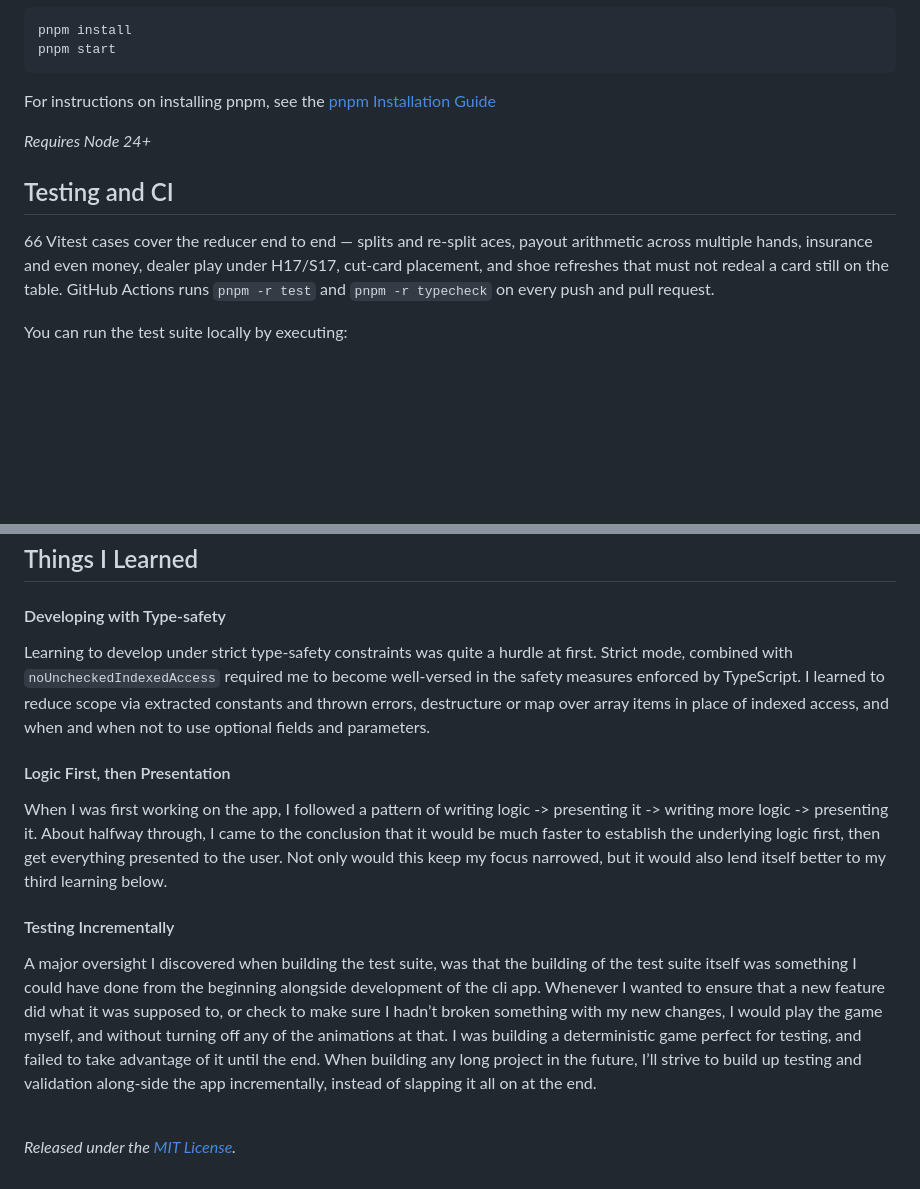
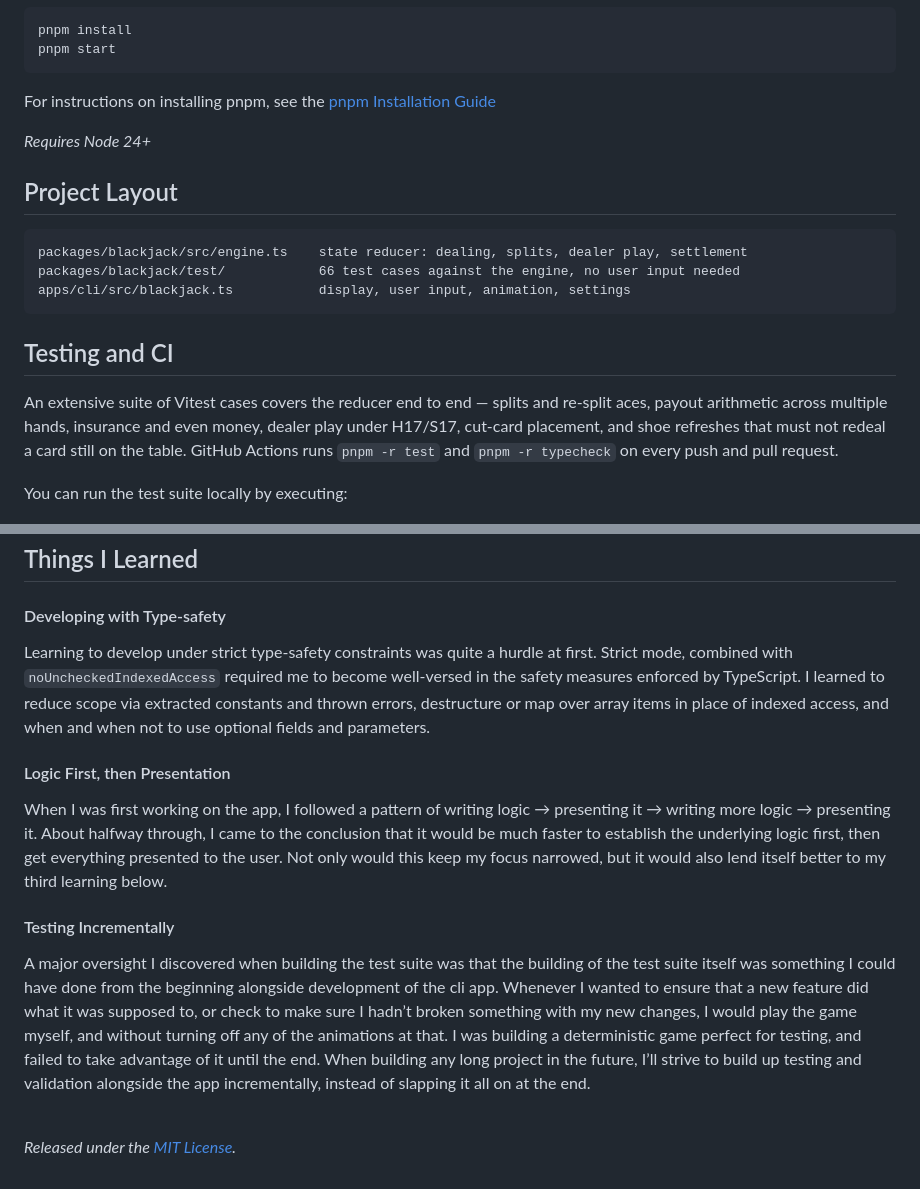
Before and after one commit to Grafton-LeGare/double-deck-blackjack-cli, a Markdown page: README.md, 2 parts joined by grey strips. Drawn GitHub-style; blank space fills up the shorter version.

````diff
--- a/README.md
+++ b/README.md
@@ -56,9 +78,17 @@ For instructions on installing pnpm, see the [pnpm Installation Guide](https://p
 
 _Requires Node 24+_
 
+## Project Layout
+
+```
+packages/blackjack/src/engine.ts    state reducer: dealing, splits, dealer play, settlement
+packages/blackjack/test/            66 test cases against the engine, no user input needed
+apps/cli/src/blackjack.ts           display, user input, animation, settings
+```
+
 ## Testing and CI
 
-66 Vitest cases cover the reducer end to end — splits and re-split aces, payout arithmetic across
+An extensive suite of Vitest cases covers the reducer end to end — splits and re-split aces, payout arithmetic across
 multiple hands, insurance and even money, dealer play under H17/S17, cut-card placement, and shoe
 refreshes that must not redeal a card still on the table. GitHub Actions runs `pnpm -r test` and
 `pnpm -r typecheck` on every push and pull request.
@@ -80,13 +110,13 @@ pnpm test
 ## Things I Learned
 
 #### Developing with Type-safety
-Learning to develop under strict type-safety constraints was quite a hurdle at first. Strict mode, combined with ```noUncheckedIndexedAccess``` required me to become well-versed in the safety measures enforced by TypeScript. I learned to reduce scope via extracted constants and thrown errors, destructure or map over array items in place of indexed access, and when and when not to use optional fields and parameters.
+Learning to develop under strict type-safety constraints was quite a hurdle at first. Strict mode, combined with `noUncheckedIndexedAccess` required me to become well-versed in the safety measures enforced by TypeScript. I learned to reduce scope via extracted constants and thrown errors, destructure or map over array items in place of indexed access, and when and when not to use optional fields and parameters.
 
 #### Logic First, then Presentation
-When I was first working on the app, I followed a pattern of writing logic -> presenting it -> writing more logic -> presenting it. About halfway through, I came to the conclusion that it would be much faster to establish the underlying logic first, then get everything presented to the user. Not only would this keep my focus narrowed, but it would also lend itself better to my third learning below.
+When I was first working on the app, I followed a pattern of writing logic → presenting it → writing more logic → presenting it. About halfway through, I came to the conclusion that it would be much faster to establish the underlying logic first, then get everything presented to the user. Not only would this keep my focus narrowed, but it would also lend itself better to my third learning below.
 
 #### Testing Incrementally
-A major oversight I discovered when building the test suite, was that the building of the test suite itself was something I could have done from the beginning alongside development of the cli app. Whenever I wanted to ensure that a new feature did what it was supposed to, or check to make sure I hadn’t broken something with my new changes, I would play the game myself, and without turning off any of the animations at that. I was building a deterministic game perfect for testing, and failed to take advantage of it until the end. When building any long project in the future, I’ll strive to build up testing and validation along-side the app incrementally, instead of slapping it all on at the end.
+A major oversight I discovered when building the test suite was that the building of the test suite itself was something I could have done from the beginning alongside development of the cli app. Whenever I wanted to ensure that a new feature did what it was supposed to, or check to make sure I hadn’t broken something with my new changes, I would play the game myself, and without turning off any of the animations at that. I was building a deterministic game perfect for testing, and failed to take advantage of it until the end. When building any long project in the future, I’ll strive to build up testing and validation alongside the app incrementally, instead of slapping it all on at the end.
 
 <br>
 
````
Also changed, not shown: other parts of README.md (+34 -12 lines).
